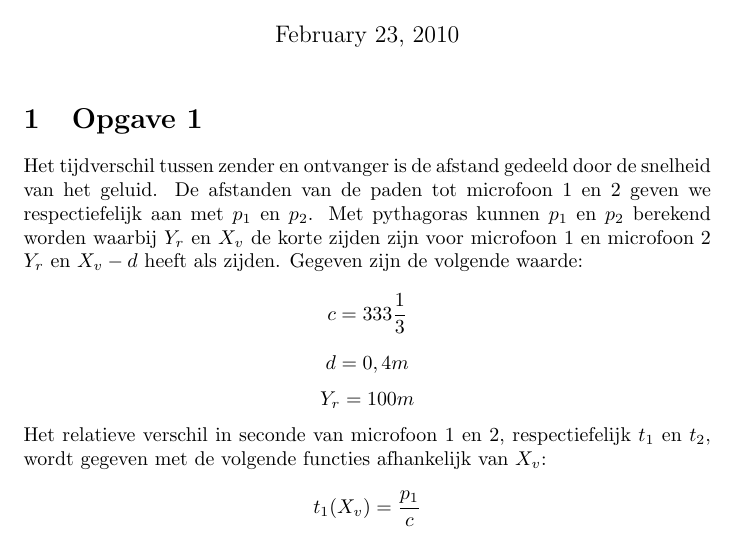
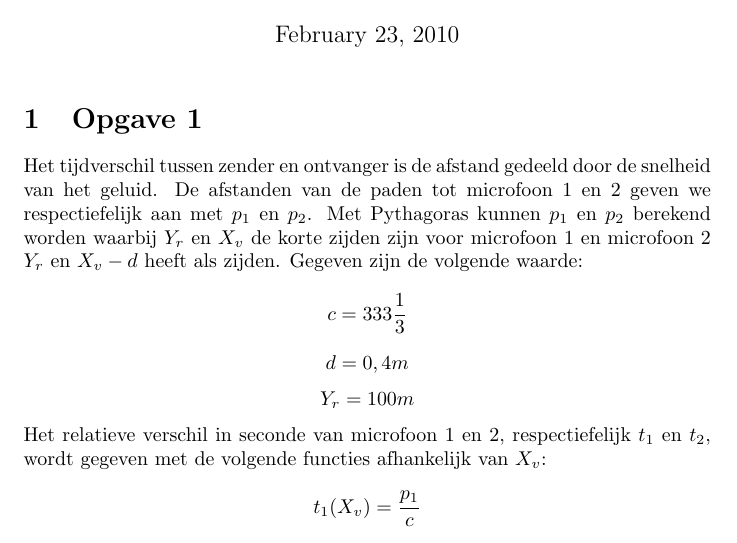
Before and after one commit to driekorg/sigsys, a LaTeX document (p1/verslag.tex): part of page 1 of 5, cut so that both start at the same text. Compiled offline with pdfLaTeX.

Commit message:
Small fix

```diff
--- a/p1/verslag.tex
+++ b/p1/verslag.tex
@@ -17,7 +17,7 @@
 \section{Opgave 1}
 Het tijdverschil tussen zender en ontvanger is de afstand gedeeld door de
 snelheid van het geluid. De afstanden van de paden tot microfoon 1 en 2 geven
-we respectiefelijk aan met $p_{1}$ en $p_{2}$. Met pythagoras kunnen $p_{1}$ en
+we respectiefelijk aan met $p_{1}$ en $p_{2}$. Met Pythagoras kunnen $p_{1}$ en
 $p_{2}$ berekend worden waarbij $Y_r$ en $X_v$ de korte zijden zijn voor
 microfoon 1 en microfoon 2 $Y_{r}$ en $X_{v}-d$ heeft als zijden. Gegeven zijn de volgende
 waarde: $$c = 333\frac{1}{3}$$ $$d = 0,4m$$ $$Y_{r} = 100m$$ Het relatieve
```
Also changed, not shown: p1/verslag.pdf.
